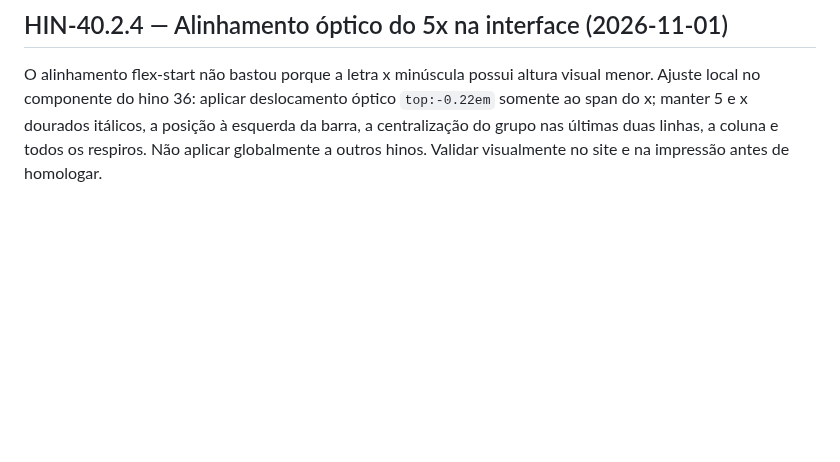
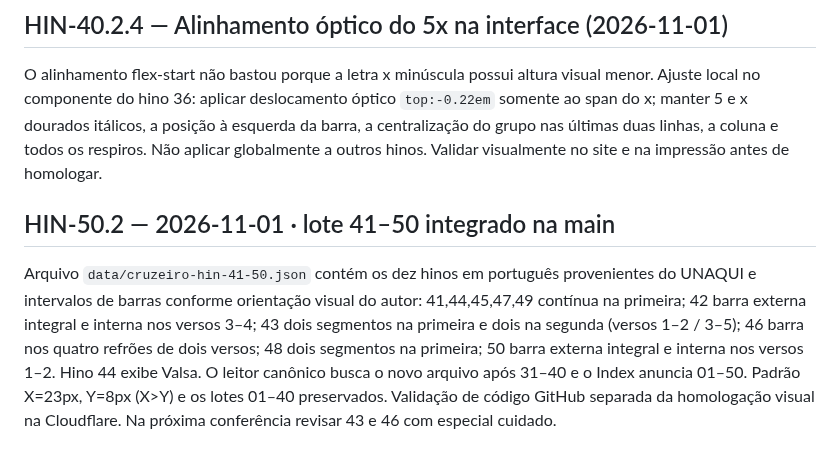
Before and after one commit to siyayoacademy/mestrecantoensino, a Markdown page: docs/MCE-RETOMADA-CANONICA.md, the part around the change. GitHub-like rendering; blank space fills up the shorter version.

Commit message:
docs(mce): checkpoint HIN-50.2 with exact repeat bar rules

```diff
--- a/docs/MCE-RETOMADA-CANONICA.md
+++ b/docs/MCE-RETOMADA-CANONICA.md
@@ -105,3 +105,7 @@ No hino 36, manter indicador dourado, itálico e posição já homologada à esq
 ## HIN-40.2.4 — Alinhamento óptico do 5x na interface (2026-11-01)
 
 O alinhamento flex-start não bastou porque a letra x minúscula possui altura visual menor. Ajuste local no componente do hino 36: aplicar deslocamento óptico `top:-0.22em` somente ao span do x; manter 5 e x dourados itálicos, a posição à esquerda da barra, a centralização do grupo nas últimas duas linhas, a coluna e todos os respiros. Não aplicar globalmente a outros hinos. Validar visualmente no site e na impressão antes de homologar.
+
+## HIN-50.2 — 2026-11-01 · lote 41–50 integrado na main
+
+Arquivo `data/cruzeiro-hin-41-50.json` contém os dez hinos em português provenientes do UNAQUI e intervalos de barras conforme orientação visual do autor: 41,44,45,47,49 contínua na primeira; 42 barra externa integral e interna nos versos 3–4; 43 dois segmentos na primeira e dois na segunda (versos 1–2 / 3–5); 46 barra nos quatro refrões de dois versos; 48 dois segmentos na primeira; 50 barra externa integral e interna nos versos 1–2. Hino 44 exibe Valsa. O leitor canônico busca o novo arquivo após 31–40 e o Index anuncia 01–50. Padrão X=23px, Y=8px (X>Y) e os lotes 01–40 preservados. Validação de código GitHub separada da homologação visual na Cloudflare. Na próxima conferência revisar 43 e 46 com especial cuidado.
```
